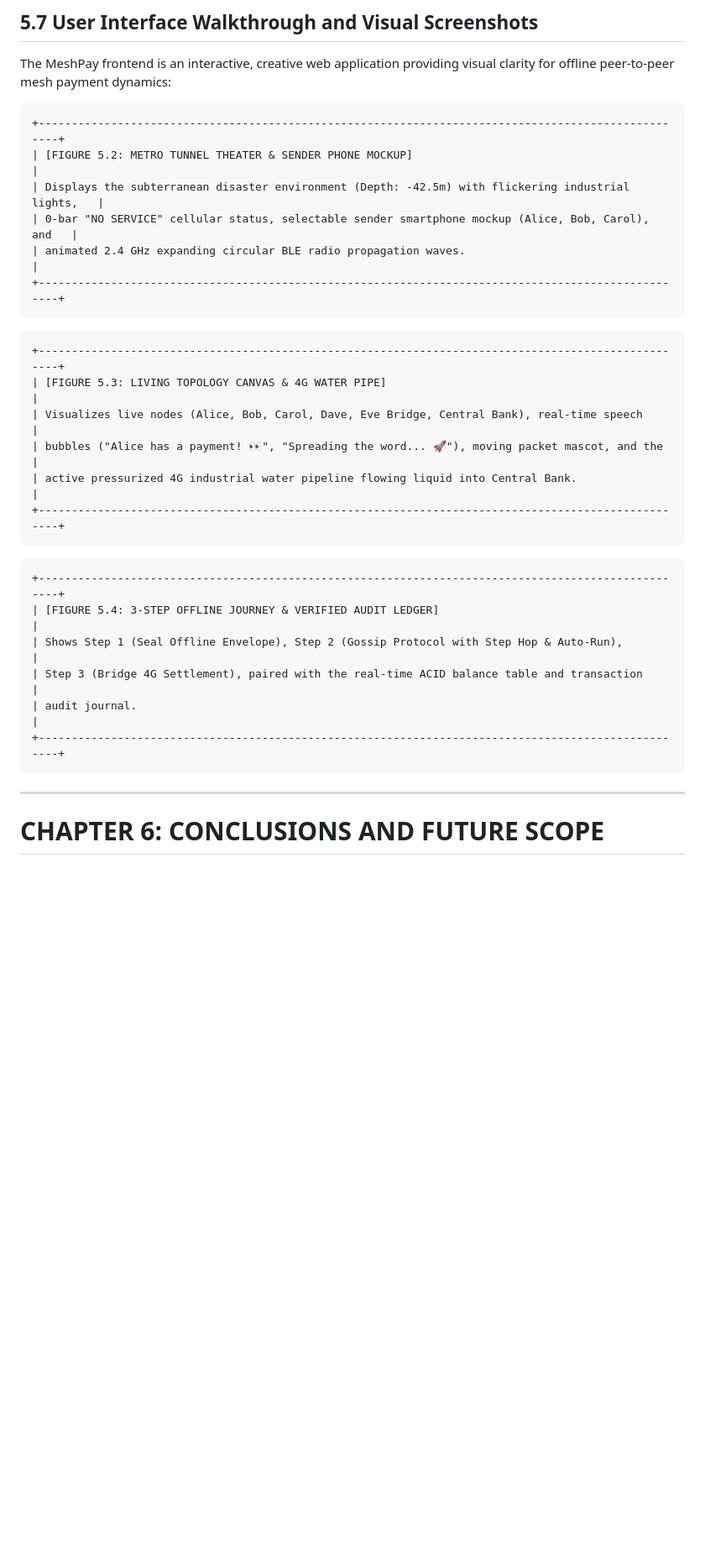
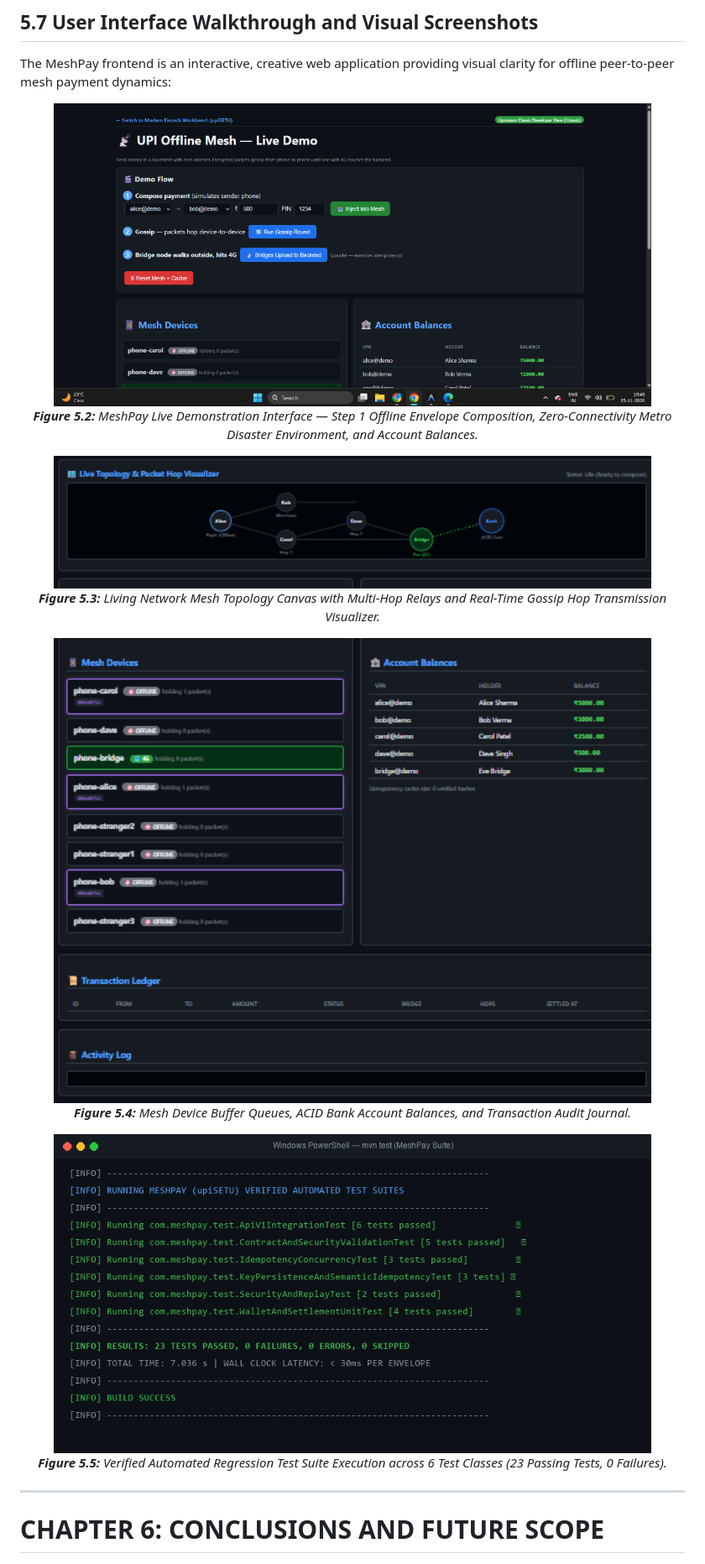
Before and after one commit to sourav0190/upiSETU, a Markdown page: PROJECT_REPORT.md, the part around the change. Shown at 84% size. GitHub-like rendering; pictures changed too: screenshot_ledger_devices.png (added), screenshot_test_suite.png (added), screenshot_topology.png (added); blank space fills up the shorter version.

Commit message:
feat: embed high-resolution application screenshots and test execution figures into report

````diff
--- a/PROJECT_REPORT.md
+++ b/PROJECT_REPORT.md
@@ -1546,32 +1546,25 @@ During iterative development across Sprints 2 through 5, five major engineering
 
 The MeshPay frontend is an interactive, creative web application providing visual clarity for offline peer-to-peer mesh payment dynamics:
 
-```
-+----------------------------------------------------------------------------------------------------+
-| [FIGURE 5.2: METRO TUNNEL THEATER & SENDER PHONE MOCKUP]                                           |
-| Displays the subterranean disaster environment (Depth: -42.5m) with flickering industrial lights,   |
-| 0-bar "NO SERVICE" cellular status, selectable sender smartphone mockup (Alice, Bob, Carol), and   |
-| animated 2.4 GHz expanding circular BLE radio propagation waves.                                   |
-+----------------------------------------------------------------------------------------------------+
-```
-
-```
-+----------------------------------------------------------------------------------------------------+
-| [FIGURE 5.3: LIVING TOPOLOGY CANVAS & 4G WATER PIPE]                                               |
-| Visualizes live nodes (Alice, Bob, Carol, Dave, Eve Bridge, Central Bank), real-time speech        |
-| bubbles ("Alice has a payment! 👀", "Spreading the word... 🚀"), moving packet mascot, and the    |
-| active pressurized 4G industrial water pipeline flowing liquid into Central Bank.                  |
-+----------------------------------------------------------------------------------------------------+
-```
-
-```
-+----------------------------------------------------------------------------------------------------+
-| [FIGURE 5.4: 3-STEP OFFLINE JOURNEY & VERIFIED AUDIT LEDGER]                                       |
-| Shows Step 1 (Seal Offline Envelope), Step 2 (Gossip Protocol with Step Hop & Auto-Run),           |
-| Step 3 (Bridge 4G Settlement), paired with the real-time ACID balance table and transaction         |
-| audit journal.                                                                                     |
-+----------------------------------------------------------------------------------------------------+
-```
+<div align="center">
+  <img src="screenshot_wide_dashboard.png" alt="Figure 5.2: Metro Tunnel Theater & 3-Step Payment Flow" width="90%" style="border: 1px solid #cbd5e1; border-radius: 6px; margin: 14px 0 6px 0;" />
+  <p><em><strong>Figure 5.2:</strong> MeshPay Live Demonstration Interface — Step 1 Offline Envelope Composition, Zero-Connectivity Metro Disaster Environment, and Account Balances.</em></p>
+</div>
+
+<div align="center">
+  <img src="screenshot_topology.png" alt="Figure 5.3: Living Network Mesh Topology Canvas" width="90%" style="border: 1px solid #cbd5e1; border-radius: 6px; margin: 14px 0 6px 0;" />
+  <p><em><strong>Figure 5.3:</strong> Living Network Mesh Topology Canvas with Multi-Hop Relays and Real-Time Gossip Hop Transmission Visualizer.</em></p>
+</div>
+
+<div align="center">
+  <img src="screenshot_ledger_devices.png" alt="Figure 5.4: Mesh Device Queues and Ledger" width="90%" style="border: 1px solid #cbd5e1; border-radius: 6px; margin: 14px 0 6px 0;" />
+  <p><em><strong>Figure 5.4:</strong> Mesh Device Buffer Queues, ACID Bank Account Balances, and Transaction Audit Journal.</em></p>
+</div>
+
+<div align="center">
+  <img src="screenshot_test_suite.png" alt="Figure 5.5: Verified Automated Test Suite" width="90%" style="border: 1px solid #cbd5e1; border-radius: 6px; margin: 14px 0 6px 0;" />
+  <p><em><strong>Figure 5.5:</strong> Verified Automated Regression Test Suite Execution across 6 Test Classes (23 Passing Tests, 0 Failures).</em></p>
+</div>
 
 ---
 
````
Also changed, not shown: screenshot_full_ui.png (added), screenshot_step_flow.png (added), 5 other files.
